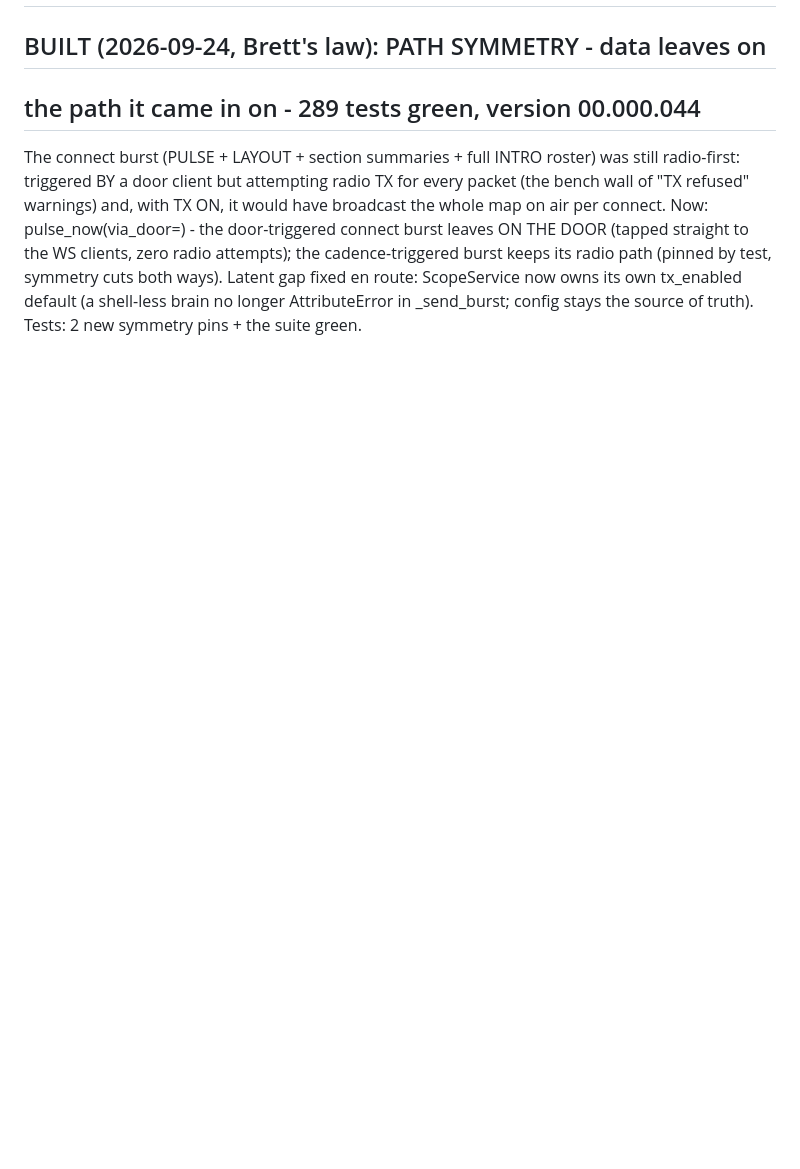
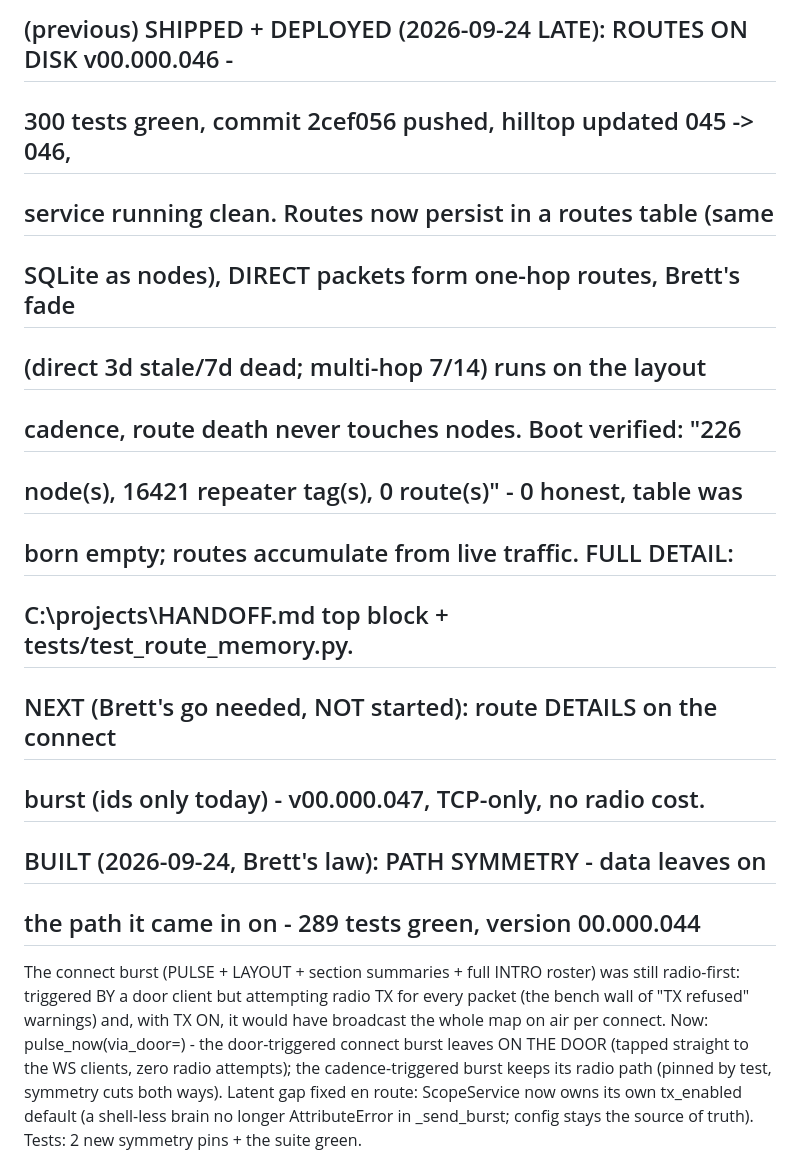
Before and after one commit to mygooglyeyes/meshtech-node, a Markdown page: TODOS.md, the part around one of its changes. Rendered like a GitHub page; blank space fills up the shorter version.

```diff
--- a/TODOS.md
+++ b/TODOS.md
@@ -2,3 +21,14 @@
+## (previous) SHIPPED + DEPLOYED (2026-09-24 LATE): ROUTES ON DISK v00.000.046 -
+## 300 tests green, commit 2cef056 pushed, hilltop updated 045 -> 046,
+## service running clean. Routes now persist in a routes table (same
+## SQLite as nodes), DIRECT packets form one-hop routes, Brett's fade
+## (direct 3d stale/7d dead; multi-hop 7/14) runs on the layout
+## cadence, route death never touches nodes. Boot verified: "226
+## node(s), 16421 repeater tag(s), 0 route(s)" - 0 honest, table was
+## born empty; routes accumulate from live traffic. FULL DETAIL:
+## C:\projects\HANDOFF.md top block + tests/test_route_memory.py.
+## NEXT (Brett's go needed, NOT started): route DETAILS on the connect
+## burst (ids only today) - v00.000.047, TCP-only, no radio cost.
 
 ## BUILT (2026-09-24, Brett's law): PATH SYMMETRY - data leaves on
 ## the path it came in on - 289 tests green, version 00.000.044
```
Also changed, not shown: other parts of TODOS.md (+19 -0 lines), PROJECT.md (+33 -0 lines).
